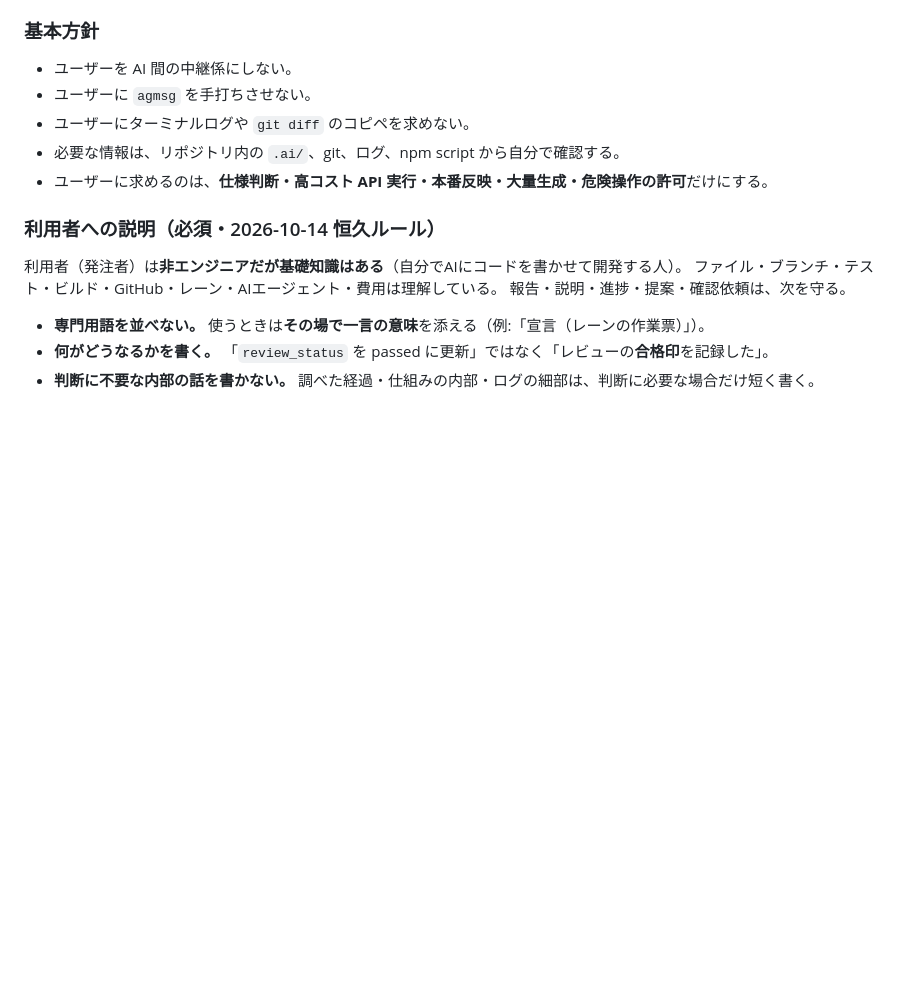
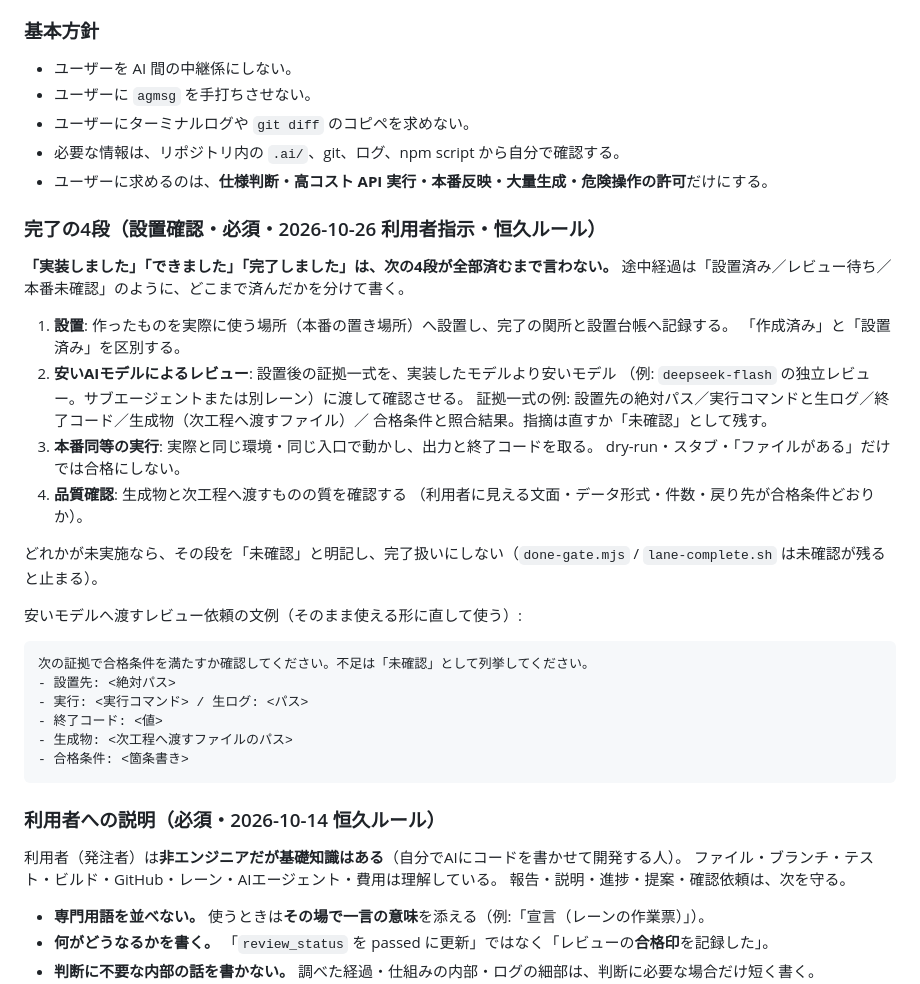
Before and after one commit to 88yonly88-collab/hifi-website, a Markdown page: .ai/prompts/agent-rules.md, the part around the change. GitHub-like rendering; blank space fills up the shorter version.

Commit message:
chore(ai): 完了4段ルール配布 c3b525e

````diff
--- a/.ai/prompts/agent-rules.md
+++ b/.ai/prompts/agent-rules.md
@@ -31,6 +31,36 @@ implementerまたは親監督向けであり、reviewerへコマンド実行を
 - ユーザーにターミナルログや `git diff` のコピペを求めない。
 - 必要な情報は、リポジトリ内の `.ai/`、git、ログ、npm script から自分で確認する。
 - ユーザーに求めるのは、**仕様判断・高コスト API 実行・本番反映・大量生成・危険操作の許可**だけにする。
+
+### 完了の4段（設置確認・必須・2026-10-26 利用者指示・恒久ルール）
+
+**「実装しました」「できました」「完了しました」は、次の4段が全部済むまで言わない。**
+途中経過は「設置済み／レビュー待ち／本番未確認」のように、どこまで済んだかを分けて書く。
+
+1. **設置**: 作ったものを実際に使う場所（本番の置き場所）へ設置し、完了の関所と設置台帳へ記録する。
+   「作成済み」と「設置済み」を区別する。
+2. **安いAIモデルによるレビュー**: 設置後の証拠一式を、実装したモデルより安いモデル
+   （例: `deepseek-flash` の独立レビュー。サブエージェントまたは別レーン）に渡して確認させる。
+   証拠一式の例: 設置先の絶対パス／実行コマンドと生ログ／終了コード／生成物（次工程へ渡すファイル）／
+   合格条件と照合結果。指摘は直すか「未確認」として残す。
+3. **本番同等の実行**: 実際と同じ環境・同じ入口で動かし、出力と終了コードを取る。
+   dry-run・スタブ・「ファイルがある」だけでは合格にしない。
+4. **品質確認**: 生成物と次工程へ渡すものの質を確認する
+   （利用者に見える文面・データ形式・件数・戻り先が合格条件どおりか）。
+
+どれかが未実施なら、その段を「未確認」と明記し、完了扱いにしない（`done-gate.mjs` /
+`lane-complete.sh` は未確認が残ると止まる）。
+
+安いモデルへ渡すレビュー依頼の文例（そのまま使える形に直して使う）:
+
+```text
+次の証拠で合格条件を満たすか確認してください。不足は「未確認」として列挙してください。
+- 設置先: <絶対パス>
+- 実行: <実行コマンド> / 生ログ: <パス>
+- 終了コード: <値>
+- 生成物: <次工程へ渡すファイルのパス>
+- 合格条件: <箇条書き>
+```
 
 ### 利用者への説明（必須・2026-10-14 恒久ルール）
 
````
Also changed, not shown: .ai/prompts/claude-start.md (+3 -0 lines), .ai/prompts/codex-start.md (+4 -0 lines).
